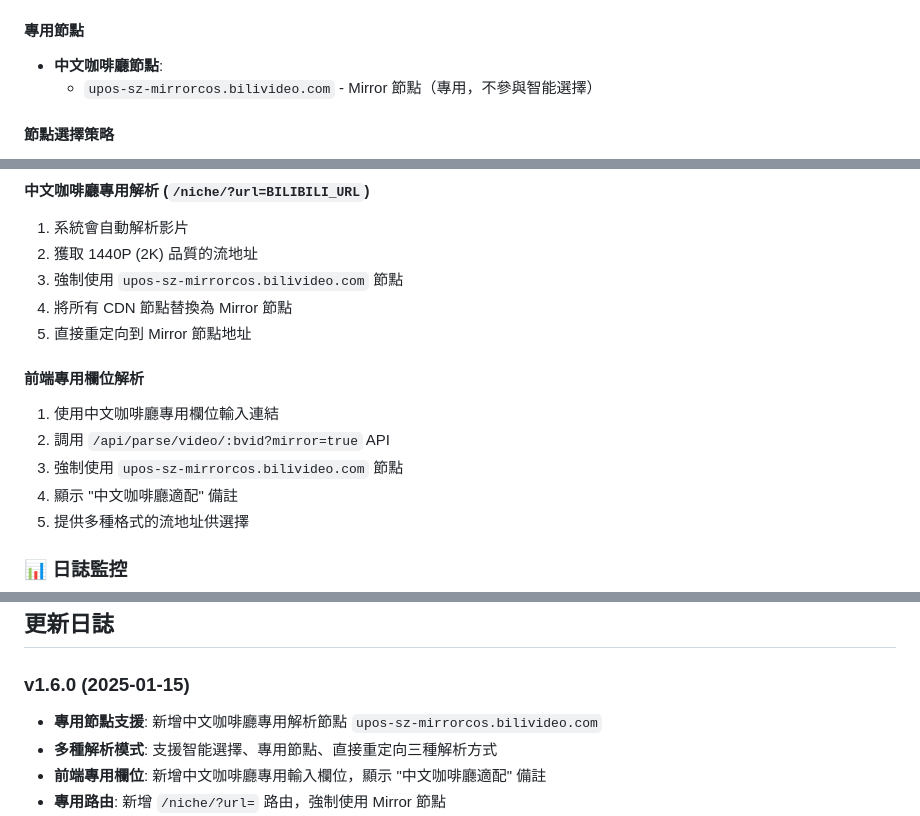
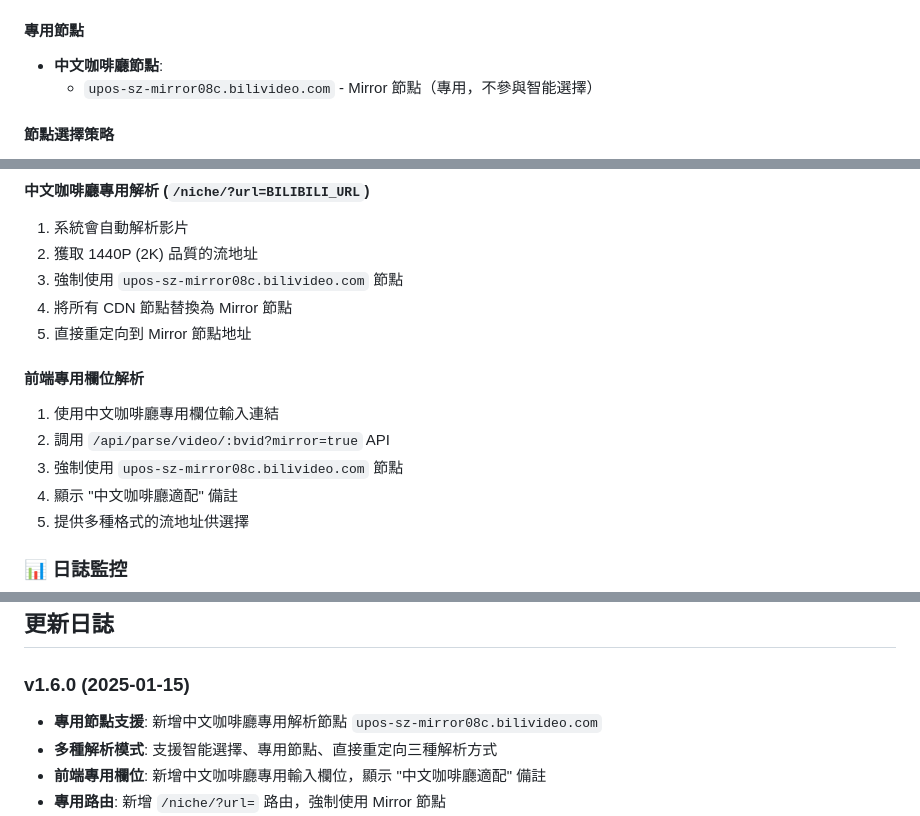
Before and after one commit to wangure0329/bilibili_parse_vrchat, a Markdown page: README.md, 3 parts joined by grey strips. Rendered like a GitHub page.

Commit message:
更新 README.md 中的節點名稱為 upos-sz-mirror08c.bilivideo.com

```diff
--- a/README.md
+++ b/README.md
@@ -226,7 +226,7 @@ docker-compose up -d --build
 
 #### 專用節點
 - **中文咖啡廳節點**:
-  - `upos-sz-mirrorcos.bilivideo.com` - Mirror 節點（專用，不參與智能選擇）
+  - `upos-sz-mirror08c.bilivideo.com` - Mirror 節點（專用，不參與智能選擇）
 
 #### 節點選擇策略
 - **智能選擇**: 根據歷史成功率從 9 個主要節點中自動選擇最穩定的節點
@@ -252,14 +252,14 @@ docker-compose up -d --build
 #### 中文咖啡廳專用解析 (`/niche/?url=BILIBILI_URL`)
 1. 系統會自動解析影片
 2. 獲取 1440P (2K) 品質的流地址
-3. 強制使用 `upos-sz-mirrorcos.bilivideo.com` 節點
+3. 強制使用 `upos-sz-mirror08c.bilivideo.com` 節點
 4. 將所有 CDN 節點替換為 Mirror 節點
 5. 直接重定向到 Mirror 節點地址
 
 #### 前端專用欄位解析
 1. 使用中文咖啡廳專用欄位輸入連結
 2. 調用 `/api/parse/video/:bvid?mirror=true` API
-3. 強制使用 `upos-sz-mirrorcos.bilivideo.com` 節點
+3. 強制使用 `upos-sz-mirror08c.bilivideo.com` 節點
 4. 顯示 "中文咖啡廳適配" 備註
 5. 提供多種格式的流地址供選擇
 
@@ -340,7 +340,7 @@ GET /api/parse/video/:bvid?mirror=true
 ## 更新日誌
 
 ### v1.6.0 (2025-01-15)
-- **專用節點支援**: 新增中文咖啡廳專用解析節點 `upos-sz-mirrorcos.bilivideo.com`
+- **專用節點支援**: 新增中文咖啡廳專用解析節點 `upos-sz-mirror08c.bilivideo.com`
 - **多種解析模式**: 支援智能選擇、專用節點、直接重定向三種解析方式
 - **前端專用欄位**: 新增中文咖啡廳專用輸入欄位，顯示 "中文咖啡廳適配" 備註
 - **專用路由**: 新增 `/niche/?url=` 路由，強制使用 Mirror 節點
```
